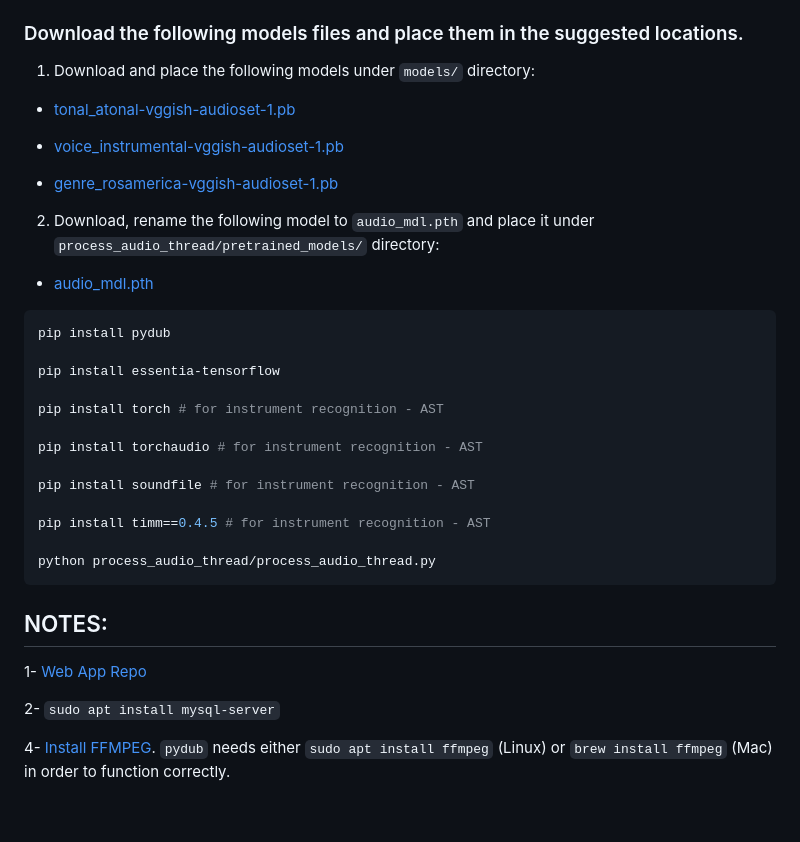
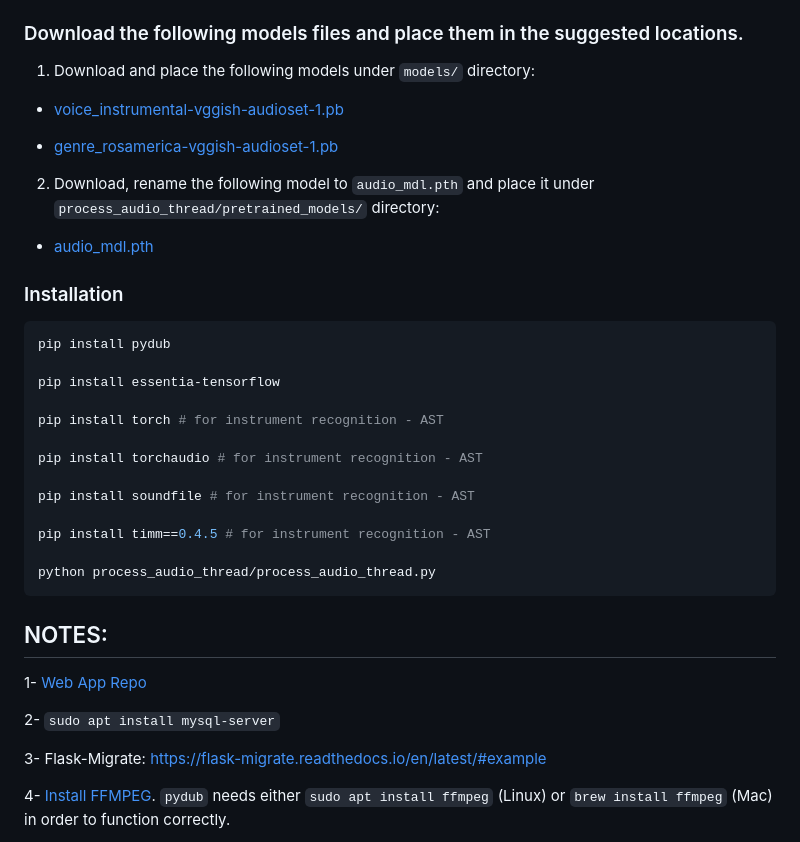
Before and after one commit to idsinge/hiaudio_backend, a Markdown page: README.md, the part around the change. Drawn GitHub-style; blank space fills up the shorter version.

````diff
--- a/README.md
+++ b/README.md
@@ -135,8 +135,6 @@ To use the [Acoustic ID API ](https://acoustid.org/) for audio identification, t
 
 1) Download and place the following models under `models/` directory:
 
-- [tonal_atonal-vggish-audioset-1.pb](https://essentia.upf.edu/models/classifiers/tonal_atonal/tonal_atonal-vggish-audioset-1.pb)
-
 - [voice_instrumental-vggish-audioset-1.pb](https://essentia.upf.edu/models/classifiers/voice_instrumental/voice_instrumental-vggish-audioset-1.pb)
 
 - [genre_rosamerica-vggish-audioset-1.pb](https://essentia.upf.edu/models/classifiers/genre_rosamerica/genre_rosamerica-vggish-audioset-1.pb)
@@ -147,6 +145,8 @@ To use the [Acoustic ID API ](https://acoustid.org/) for audio identification, t
 
 - [audio_mdl.pth](https://www.dropbox.com/s/cv4knew8mvbrnvq/audioset_0.4593.pth?dl=1)
 
+
+### Installation
 
 ```bash
 pip install pydub
@@ -165,12 +165,12 @@ python process_audio_thread/process_audio_thread.py
 ```
 
 
-
 ## NOTES:
 1- [Web App Repo](https://github.com/idsinge/hiaudio_webapp)
 
 2- `sudo apt install mysql-server`
 
+3- Flask-Migrate: https://flask-migrate.readthedocs.io/en/latest/#example
 
 4- [Install FFMPEG](https://gist.github.com/barbietunnie/47a3de3de3274956617ce092a3bc03a1). `pydub` needs either `sudo apt install ffmpeg` (Linux) or `brew install ffmpeg` (Mac) in order to function correctly.
 
````
